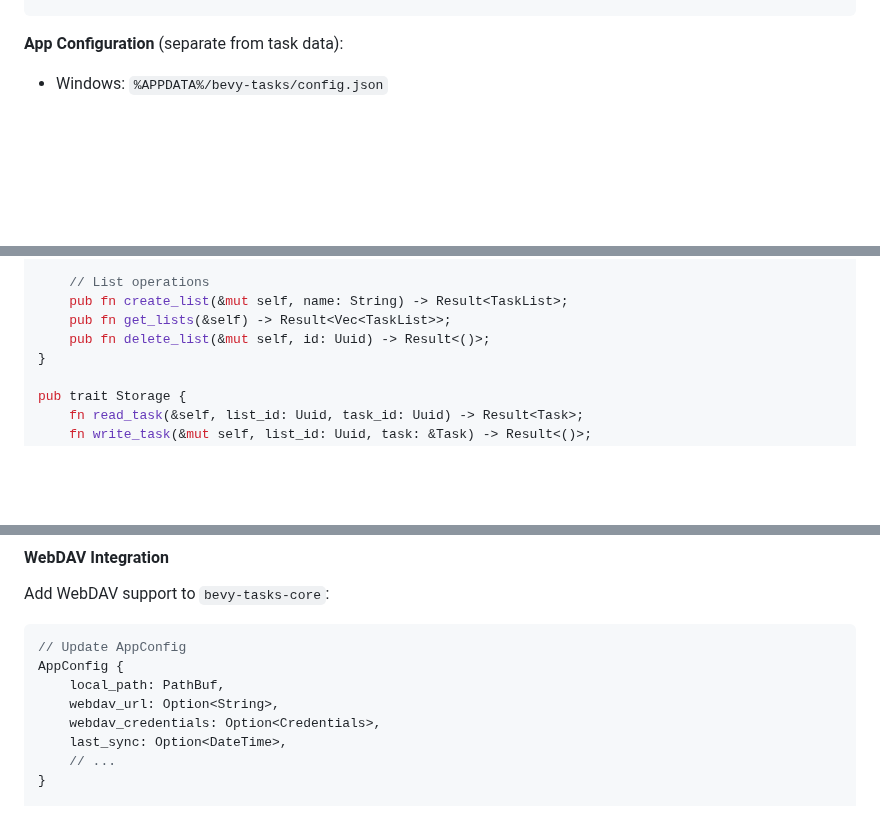
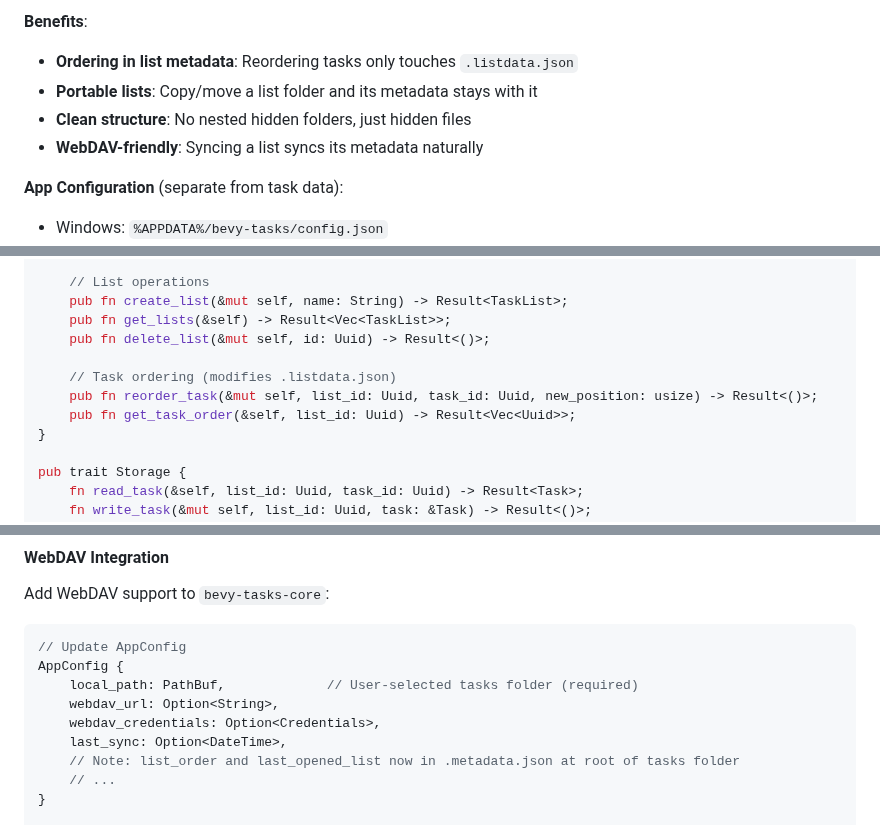
Before and after one commit to SteelDynamite/bevy-tasks, a Markdown page: PLAN.md, 3 parts joined by grey strips. GitHub-like rendering; blank space fills up the shorter version.

````diff
--- a/PLAN.md
+++ b/PLAN.md
@@ -122,3 +148,8 @@ AppConfig {
+**Benefits**:
+- **Ordering in list metadata**: Reordering tasks only touches `.listdata.json`
+- **Portable lists**: Copy/move a list folder and its metadata stays with it
+- **Clean structure**: No nested hidden folders, just hidden files
+- **WebDAV-friendly**: Syncing a list syncs its metadata naturally
 
 **App Configuration** (separate from task data):
 - Windows: `%APPDATA%/bevy-tasks/config.json`
@@ -147,6 +178,10 @@ impl TaskRepository {
     pub fn create_list(&mut self, name: String) -> Result<TaskList>;
     pub fn get_lists(&self) -> Result<Vec<TaskList>>;
     pub fn delete_list(&mut self, id: Uuid) -> Result<()>;
+
+    // Task ordering (modifies .listdata.json)
+    pub fn reorder_task(&mut self, list_id: Uuid, task_id: Uuid, new_position: usize) -> Result<()>;
+    pub fn get_task_order(&self, list_id: Uuid) -> Result<Vec<Uuid>>;
 }
 
 pub trait Storage {
@@ -293,10 +328,11 @@ Add WebDAV support to `bevy-tasks-core`:
 ```rust
 // Update AppConfig
 AppConfig {
-    local_path: PathBuf,
+    local_path: PathBuf,             // User-selected tasks folder (required)
     webdav_url: Option<String>,
     webdav_credentials: Option<Credentials>,
     last_sync: Option<DateTime>,
+    // Note: list_order and last_opened_list now in .metadata.json at root of tasks folder
     // ...
 }
 
````
Also changed, not shown: other parts of PLAN.md (+31 -5 lines).
